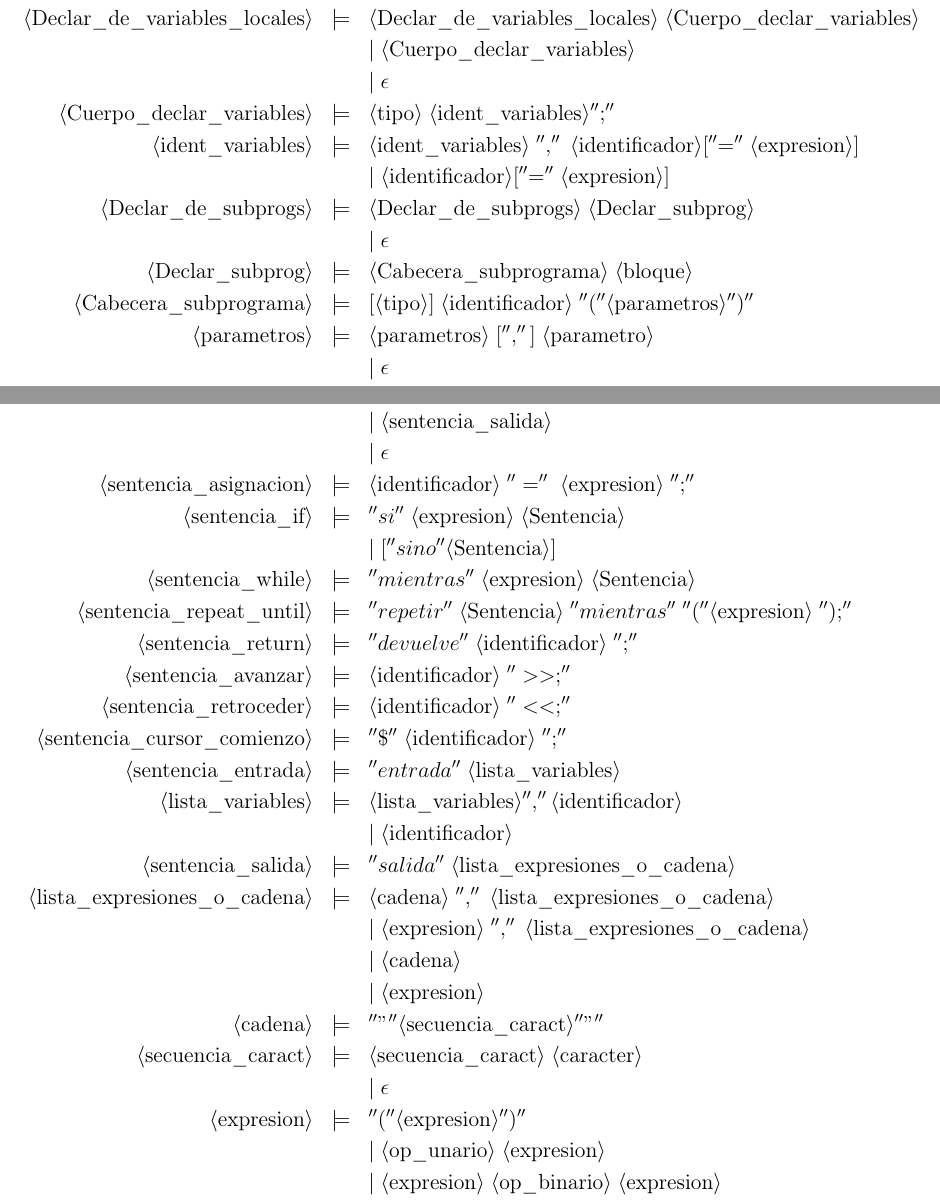
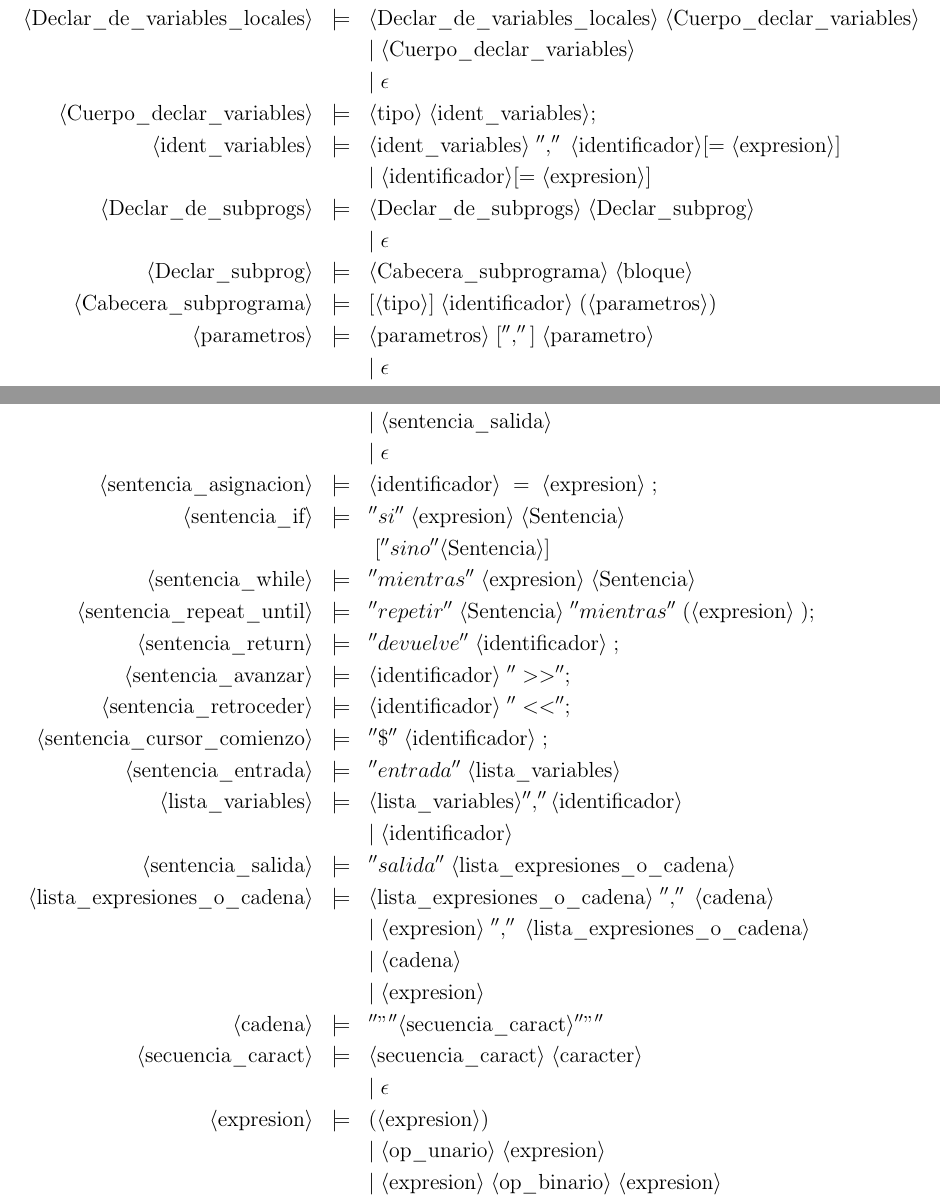
Before and after one commit to advy99/PL, a LaTeX document (memoria/PL_memoria.tex): two parts of pages 4 and 5 of 9, joined at a grey line, cut so that both start at the same text. Compiled offline with pdfLaTeX.

Commit message:
arreglados detalles que nos corrigio el viernes

```diff
--- a/memoria/PL_memoria.tex
+++ b/memoria/PL_memoria.tex
@@ -224,17 +224,17 @@ La sintaxis usando BNF y añadiendo las consideraciones correspondiente al lengu
 		\bnfmore{| \bnfsp \bnfpn{Cuerpo\_declar\_variables}}\\
 		\bnfmore{| \bnfsp \epsilon}\\
 	\bnfprod{Cuerpo\_declar\_variables}
-		{\bnfpn{tipo} \bnfsp \bnfpn{ident\_variables} '';''}\\
+		{\bnfpn{tipo} \bnfsp \bnfpn{ident\_variables} ;}\\
 	\bnfprod{ident\_variables}
-    {\bnfpn{ident\_variables} \bnfsp '','' \bnfsp \bnfpn{identificador} [''='' \bnfpn{expresion}]}\\
-    \bnfmore{| \bnfsp \bnfpn{identificador} [''='' \bnfpn{expresion}]}\\
+    {\bnfpn{ident\_variables} \bnfsp '','' \bnfsp \bnfpn{identificador} [= \bnfpn{expresion}]}\\
+    \bnfmore{| \bnfsp \bnfpn{identificador} [= \bnfpn{expresion}]}\\
 	\bnfprod{Declar\_de\_subprogs}
     {\bnfpn{Declar\_de\_subprogs} \bnfsp \bnfpn{Declar\_subprog}}\\
     \bnfmore{| \bnfsp \epsilon}\\
   \bnfprod{Declar\_subprog}
     {\bnfpn{Cabecera\_subprograma} \bnfsp \bnfpn{bloque}}\\
   \bnfprod{Cabecera\_subprograma}
-	 { [ \bnfpn{tipo}] \bnfsp \bnfpn{identificador} \bnfsp ''(''\bnfpn{parametros}'')''}\\
+	 { [ \bnfpn{tipo}] \bnfsp \bnfpn{identificador} \bnfsp ( \bnfpn{parametros} ) }\\
   \bnfprod{parametros}
     {\bnfpn{parametros} \bnfsp ['',''] \bnfsp \bnfpn{parametro}}\\
     \bnfmore{| \bnfsp \epsilon}\\
@@ -265,22 +265,22 @@ La sintaxis usando BNF y añadiendo las consideraciones correspondiente al lengu
     \bnfmore{| \bnfsp \bnfpn{sentencia\_salida}}\\
     \bnfmore{| \bnfsp \epsilon}\\
 	\bnfprod{sentencia\_asignacion}
-		{\bnfpn{identificador} \bnfsp ''='' \bnfsp \bnfpn{expresion} \bnfsp '';''}\\
+		{\bnfpn{identificador} \bnfsp = \bnfsp \bnfpn{expresion} \bnfsp  ; }\\
 	\bnfprod{sentencia\_if}
 		{''si'' \bnfsp \bnfpn{expresion} \bnfsp \bnfpn{Sentencia}}\\
-		\bnfmore{| \bnfsp [''sino'' \bnfpn{Sentencia}]}\\
+		\bnfmore{ \bnfsp [''sino'' \bnfpn{Sentencia}]}\\
 	\bnfprod{sentencia\_while}
 		{''mientras'' \bnfsp \bnfpn{expresion} \bnfsp \bnfpn{Sentencia}}\\
   \bnfprod{sentencia\_repeat\_until}
-    {''repetir'' \bnfsp \bnfpn{Sentencia} \bnfsp ''mientras'' \bnfsp ''('' \bnfpn{expresion} \bnfsp '');''}\\
+    {''repetir'' \bnfsp \bnfpn{Sentencia} \bnfsp ''mientras'' \bnfsp ( \bnfpn{expresion} \bnfsp ) ; }\\
   \bnfprod{sentencia\_return}
-    {''devuelve'' \bnfsp \bnfpn{identificador} \bnfsp '';''}\\
+    {''devuelve'' \bnfsp \bnfpn{identificador} \bnfsp ;}\\
   \bnfprod{sentencia\_avanzar}
-    {\bnfpn{identificador} \bnfsp ''>> ;''}\\
+    {\bnfpn{identificador} \bnfsp ''>> '';}\\
   \bnfprod{sentencia\_retroceder}
-    {\bnfpn{identificador} \bnfsp ''<< ;''}\\
+    {\bnfpn{identificador} \bnfsp ''<< '';}\\
   \bnfprod{sentencia\_cursor\_comienzo}
-    {''\$'' \bnfsp \bnfpn{identificador} \bnfsp '';''}\\
+    {''\$'' \bnfsp \bnfpn{identificador} \bnfsp ;}\\
   \bnfprod{sentencia\_entrada}
     {''entrada'' \bnfsp \bnfpn{lista\_variables}}\\
   \bnfprod{lista\_variables}
@@ -289,7 +289,7 @@ La sintaxis usando BNF y añadiendo las consideraciones correspondiente al lengu
   \bnfprod{sentencia\_salida}
     {''salida'' \bnfsp \bnfpn{lista\_expresiones\_o\_cadena}}\\
   \bnfprod{lista\_expresiones\_o\_cadena}
-    {\bnfpn{cadena} \bnfsp '','' \bnfsp \bnfpn{lista\_expresiones\_o\_cadena}}\\
+    {\bnfpn{lista\_expresiones\_o\_cadena} \bnfsp '','' \bnfsp \bnfpn{cadena}}\\
     \bnfmore{| \bnfsp \bnfpn{expresion} \bnfsp '','' \bnfsp \bnfpn{lista\_expresiones\_o\_cadena}}\\
     \bnfmore{| \bnfsp \bnfpn{cadena}}\\
     \bnfmore{| \bnfsp \bnfpn{expresion}}\\
@@ -299,7 +299,7 @@ La sintaxis usando BNF y añadiendo las consideraciones correspondiente al lengu
     {\bnfpn{secuencia\_caract} \bnfsp \bnfpn{caracter}}\\
     \bnfmore{| \bnfsp \epsilon}\\
 	\bnfprod{expresion}
-		{''(''\bnfpn{expresion}'')''}\\
+		{ ( \bnfpn{expresion} ) }\\
 		\bnfmore{| \bnfsp \bnfpn{op\_unario} \bnfsp \bnfpn{expresion}}\\
 		\bnfmore{| \bnfsp \bnfpn{expresion} \bnfsp \bnfpn{op\_binario} \bnfsp \bnfpn{expresion}}\\
     \bnfmore{| \bnfsp \bnfpn{expresion} \bnfsp \bnfpn{op\_ternario\_prim} \bnfsp}\\
```
Also changed, not shown: memoria/PL_memoria.tex (4 more changed lines).
